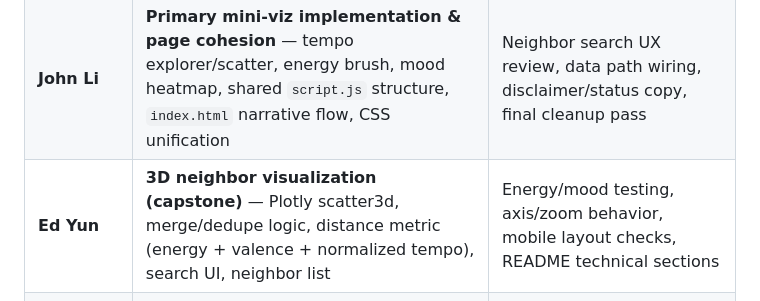
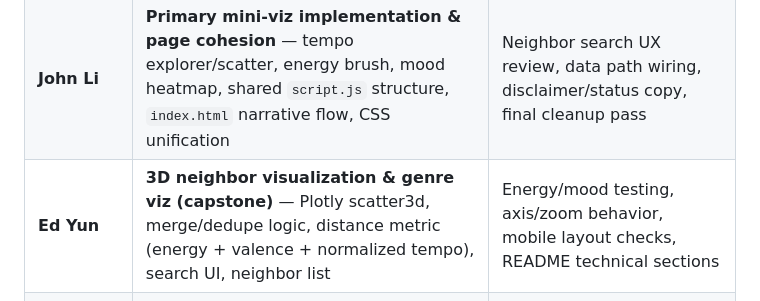
Before and after one commit to jli31/CMSC471-finalproj, a Markdown page: README.md, the part around the change. GitHub-like rendering.

```diff
--- a/README.md
+++ b/README.md
@@ -128,7 +128,7 @@ We split ownership by **phase and specialty**, with regular syncs so no section
 |--------|------------|------------------|
 | **Andrew Zhang** | **Proposal & early research** — dataset comparison, motivating questions, milestone scope, initial story outline | Data file inventory, peer-feedback integration, README review, viz copy edits |
 | **John Li** | **Primary mini-viz implementation & page cohesion** — tempo explorer/scatter, energy brush, mood heatmap, shared `script.js` structure, `index.html` narrative flow, CSS unification | Neighbor search UX review, data path wiring, disclaimer/status copy, final cleanup pass |
-| **Ed Yun** | **3D neighbor visualization (capstone)** — Plotly scatter3d, merge/dedupe logic, distance metric (energy + valence + normalized tempo), search UI, neighbor list | Energy/mood testing, axis/zoom behavior, mobile layout checks, README technical sections |
+| **Ed Yun** | **3D neighbor visualization & genre viz (capstone)** — Plotly scatter3d, merge/dedupe logic, distance metric (energy + valence + normalized tempo), search UI, neighbor list | Energy/mood testing, axis/zoom behavior, mobile layout checks, README technical sections |
 | **Jiho Lee** | **Visualization refinement & design polish** — interaction tweaks, heatmap/color scales, tempo toggle visibility, spacing/typography, insight & closing sections readability | Proposal diagrams/notes, EDA validation, cross-viz consistency, milestone → final regression testing |
 
 **Equal contribution in practice:** Andrew anchored *why* we built this; John anchored *how the chapters connect*; Ed anchored the *final exploratory payoff*; Jiho anchored *whether it reads and feels right*. All four participated in data decisions, Git commits, milestone demo prep, and the post-milestone refactor.
```
